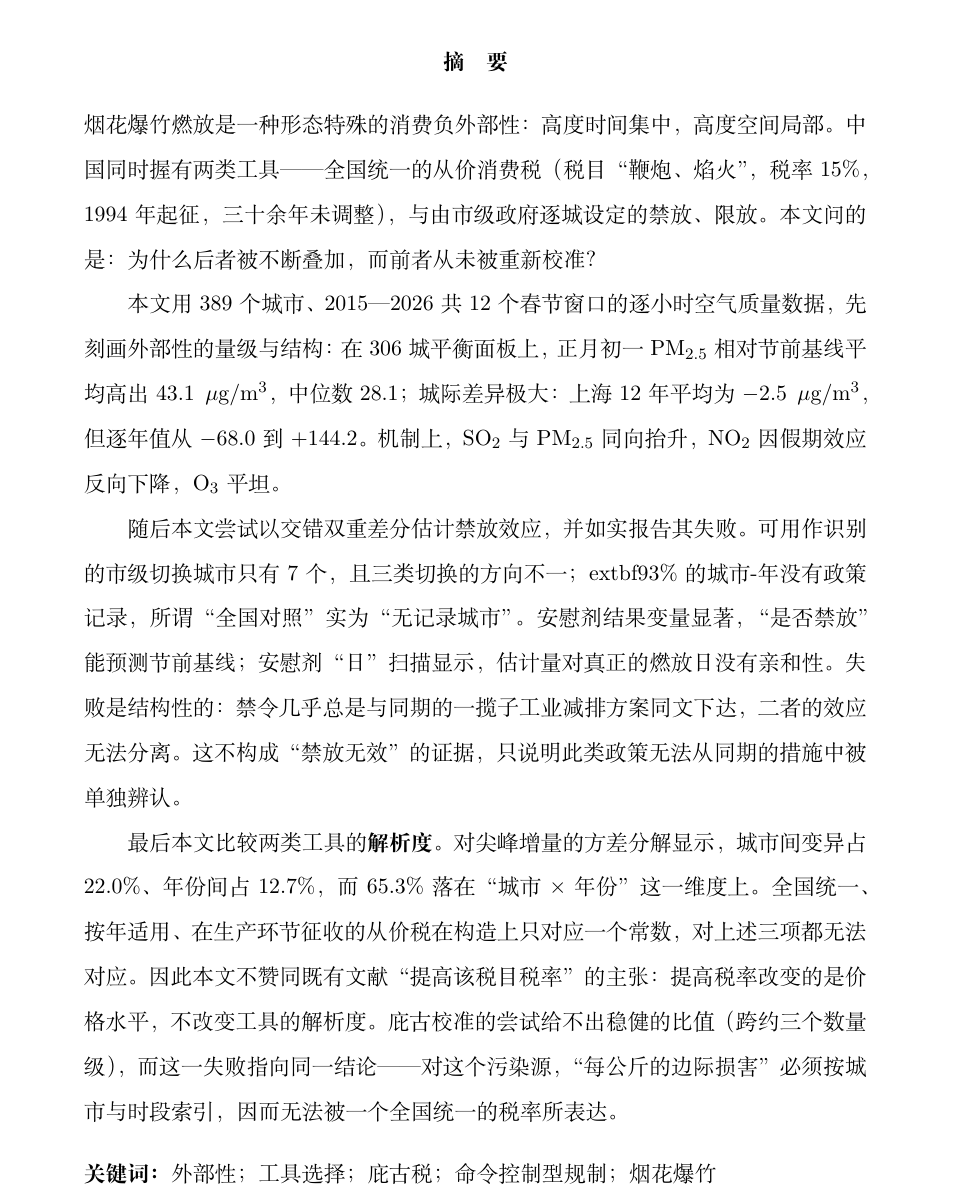
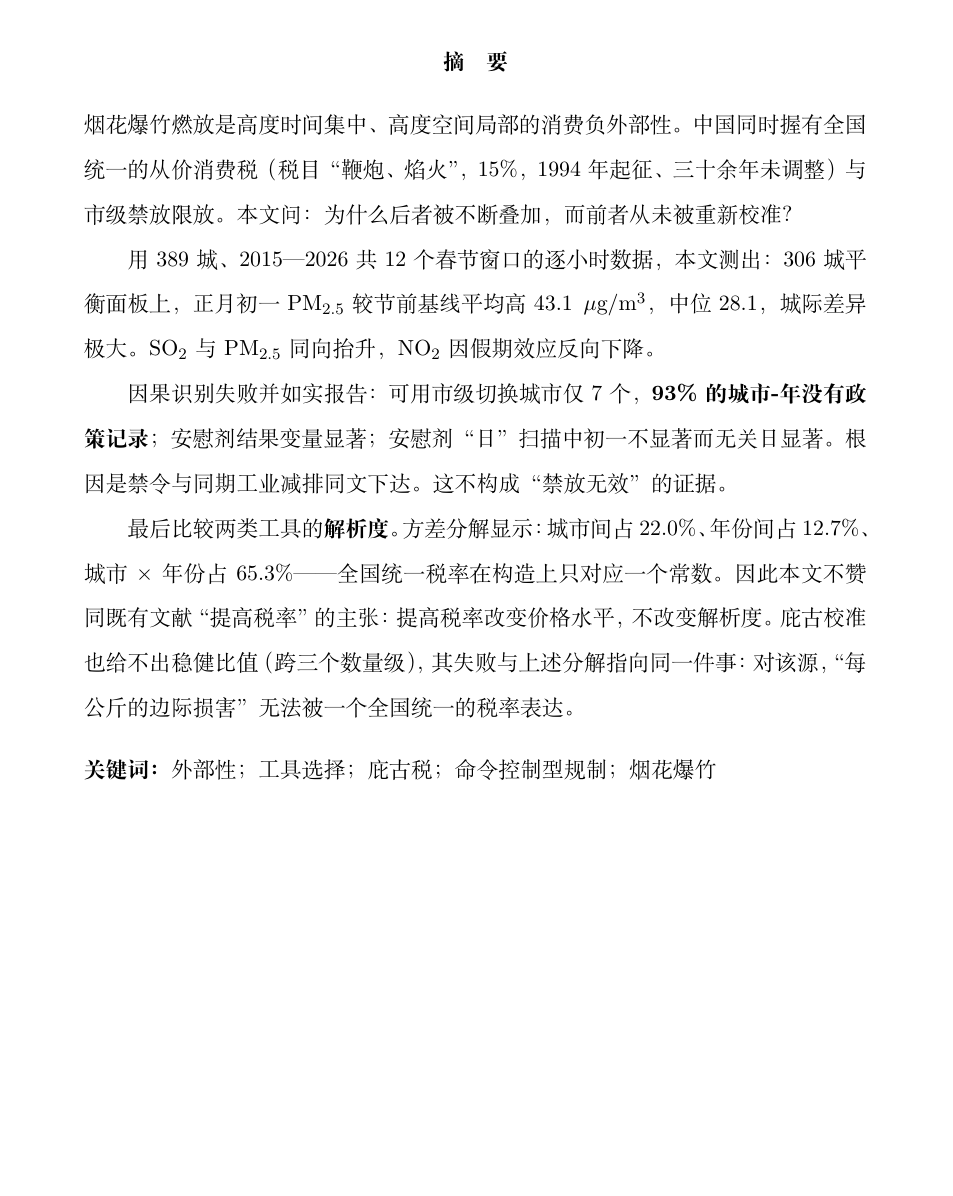
Before and after one commit to YINN233/public-finance-essay-fireworks, a LaTeX document (paper/main.tex, which reads paper/sections/01-abstract.tex): part of page 2 of 51, cut so that both start at the same text, the shorter picture padded with empty space. Compiled offline with XeLaTeX.

Commit message:
摘要压缩到 394 字（约 263 词），满足 <300 词要求
上一版加入处理覆盖与诊断后摘要涨到 622 字（约 415 词），超出课程上限。
重写为四段：问题、测量、识别失败、解析度结论。保留全部关键数字
（43.1/28.1、7 个切换城市、93% 无记录、22.0/12.7/65.3），
删去重复表述与可在正文看到的细节。

编译 51 页，正文第 3—29 页（27 页），零 overfull。

Co-Authored-By: Claude Code <noreply@anthropic.com>

```diff
--- a/paper/sections/01-abstract.tex
+++ b/paper/sections/01-abstract.tex
@@ -1,15 +1,15 @@
 % ============================================================
-%  摘要（课程要求：< 300 词）
+%  摘要（课程要求：< 300 词；中文约 450 字）
 % ============================================================
 \begin{abstract}
 \noindent
-烟花爆竹燃放是一种形态特殊的消费负外部性：高度时间集中，高度空间局部。中国同时握有两类工具——全国统一的从价消费税（税目“鞭炮、焰火”，税率 15\%，1994 年起征，三十余年未调整），与由市级政府逐城设定的禁放、限放。本文问的是：为什么后者被不断叠加，而前者从未被重新校准？
+烟花爆竹燃放是高度时间集中、高度空间局部的消费负外部性。中国同时握有全国统一的从价消费税（税目“鞭炮、焰火”，15\%，1994 年起征、三十余年未调整）与市级禁放限放。本文问：为什么后者被不断叠加，而前者从未被重新校准？
 
-本文用 389 个城市、2015—2026 共 12 个春节窗口的逐小时空气质量数据，先刻画外部性的量级与结构：在 306 城平衡面板上，正月初一 \pmm{2.5} 相对节前基线平均高出 43.1 \ugm，中位数 28.1；城际差异极大：上海 12 年平均为 $-2.5$ \ugm，但逐年值从 $-68.0$ 到 $+144.2$。机制上，\SOtwo{} 与 \pmm{2.5} 同向抬升，\NOtwo{} 因假期效应反向下降，\Othree{} 平坦。
+用 389 城、2015—2026 共 12 个春节窗口的逐小时数据，本文测出：306 城平衡面板上，正月初一 \pmm{2.5} 较节前基线平均高 43.1 \ugm，中位 28.1，城际差异极大。\SOtwo{} 与 \pmm{2.5} 同向抬升，\NOtwo{} 因假期效应反向下降。
 
-随后本文尝试以交错双重差分估计禁放效应，并如实报告其失败。可用作识别的市级切换城市只有 7 个，且三类切换的方向不一；	extbf{93\% 的城市-年没有政策记录}，所谓“全国对照”实为“无记录城市”。安慰剂结果变量显著，“是否禁放”能预测节前基线；安慰剂“日”扫描显示，估计量对真正的燃放日没有亲和性。失败是结构性的：禁令几乎总是与同期的一揽子工业减排方案同文下达，二者的效应无法分离。这不构成“禁放无效”的证据，只说明此类政策无法从同期的措施中被单独辨认。
+因果识别失败并如实报告：可用市级切换城市仅 7 个，\textbf{93\% 的城市-年没有政策记录}；安慰剂结果变量显著；安慰剂“日”扫描中初一不显著而无关日显著。根因是禁令与同期工业减排同文下达。这不构成“禁放无效”的证据。
 
-最后本文比较两类工具的\textbf{解析度}。对尖峰增量的方差分解显示，城市间变异占 22.0\%、年份间占 12.7\%，而 65.3\% 落在“城市 $\times$ 年份”这一维度上。全国统一、按年适用、在生产环节征收的从价税在构造上只对应一个常数，对上述三项都无法对应。因此本文不赞同既有文献“提高该税目税率”的主张：提高税率改变的是价格水平，不改变工具的解析度。庇古校准的尝试给不出稳健的比值（跨约三个数量级），而这一失败指向同一结论——对这个污染源，“每公斤的边际损害”必须按城市与时段索引，因而无法被一个全国统一的税率所表达。
+最后比较两类工具的\textbf{解析度}。方差分解显示：城市间占 22.0\%、年份间占 12.7\%、城市 $\times$ 年份占 65.3\%——全国统一税率在构造上只对应一个常数。因此本文不赞同既有文献“提高税率”的主张：提高税率改变价格水平，不改变解析度。庇古校准也给不出稳健比值（跨三个数量级），其失败与上述分解指向同一件事：对该源，“每公斤的边际损害”无法被一个全国统一的税率表达。
 
 \vspace{0.8em}
 \noindent\textbf{关键词：}外部性；工具选择；庇古税；命令控制型规制；烟花爆竹
```
